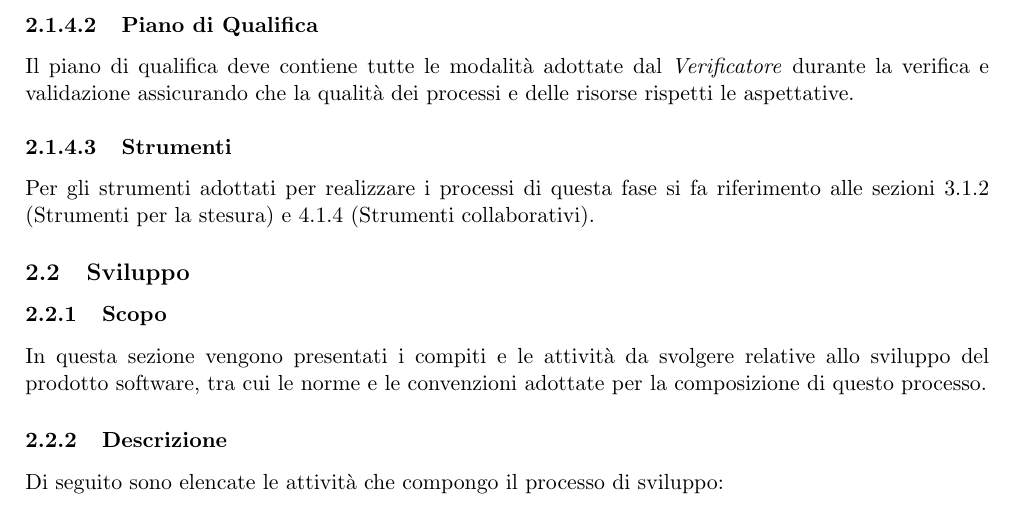
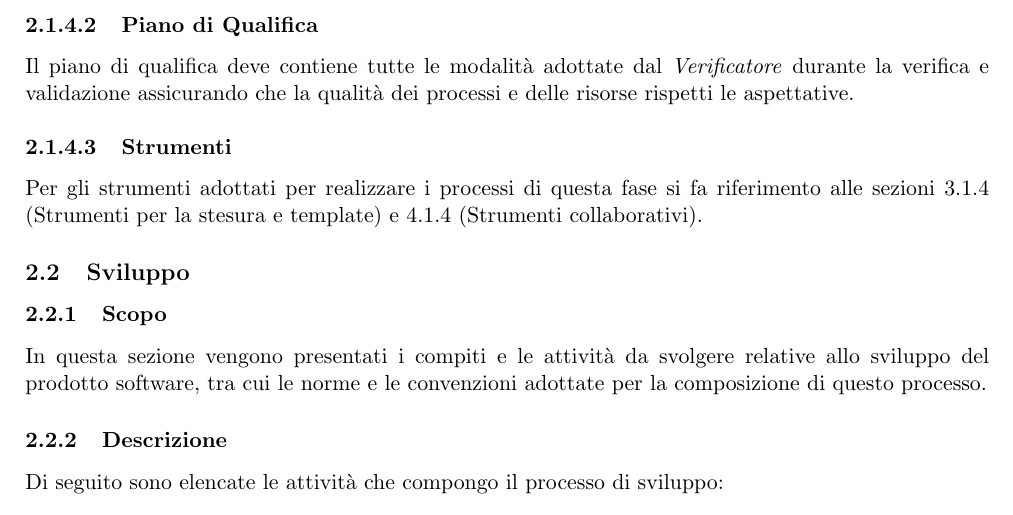
Before and after one commit to SubmarinesG4/SubmarinesG4-SWE, a LaTeX document (RTB/Documenti interni/Norme di Progetto/Norme di Progetto/norme_di_progetto.tex, which reads RTB/Documenti interni/Norme di Progetto/Norme di Progetto/contenuto/contenuto.tex): part of page 7 of 14, cut so that both start at the same text. Compiled offline with pdfLaTeX.

Commit message:
aggiornato documento alla V0.0.6

```diff
--- a/RTB/Documenti interni/Norme di Progetto/Norme di Progetto/contenuto/contenuto.tex
+++ b/RTB/Documenti interni/Norme di Progetto/Norme di Progetto/contenuto/contenuto.tex
@@ -74,7 +74,7 @@ Il piano di progetto è un documento che contiene la pianificazione dei tempi, l
 Il piano di qualifica deve contiene tutte le modalità adottate dal \roleVerifier{} durante la verifica e validazione assicurando che la qualità dei processi e delle risorse rispetti le aspettative.
 
 \paragraph{Strumenti}
-Per gli strumenti adottati per realizzare i processi di questa fase si fa riferimento alle sezioni 3.1.2 (Strumenti per la stesura) e 4.1.4 (Strumenti collaborativi).
+Per gli strumenti adottati per realizzare i processi di questa fase si fa riferimento alle sezioni 3.1.4 (Strumenti per la stesura e template) e 4.1.4 (Strumenti collaborativi).
 
 \subsection{Sviluppo}
 \subsubsection{Scopo}
```
Also changed, not shown: RTB/Documenti interni/Norme di Progetto/Norme di Progetto/norme_di_progetto.pdf, 2 other files.
